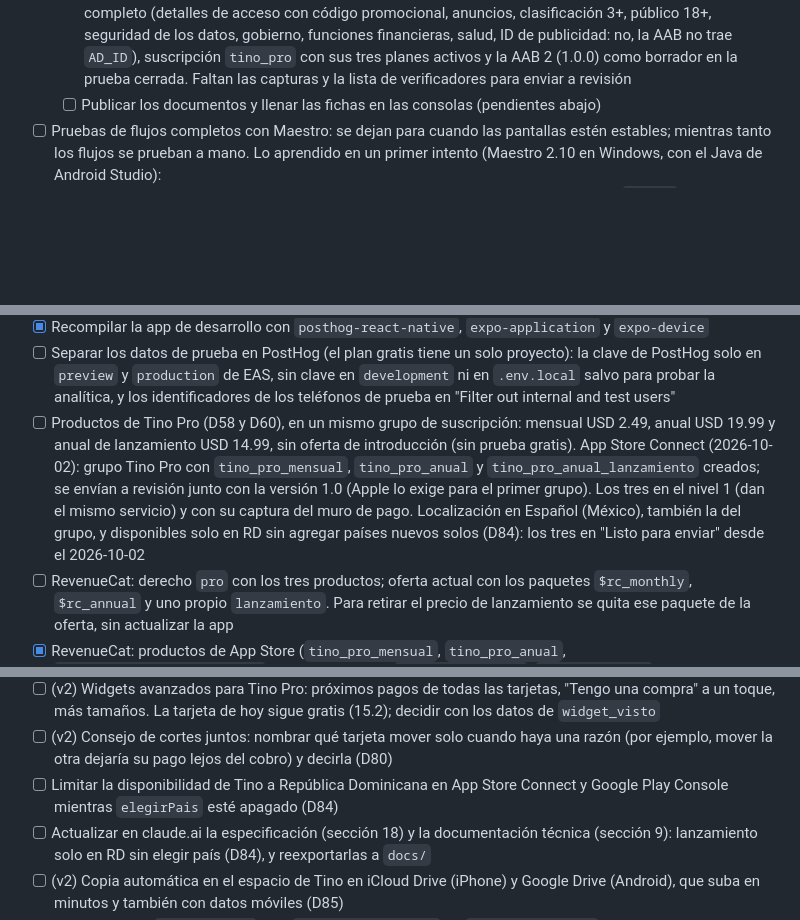
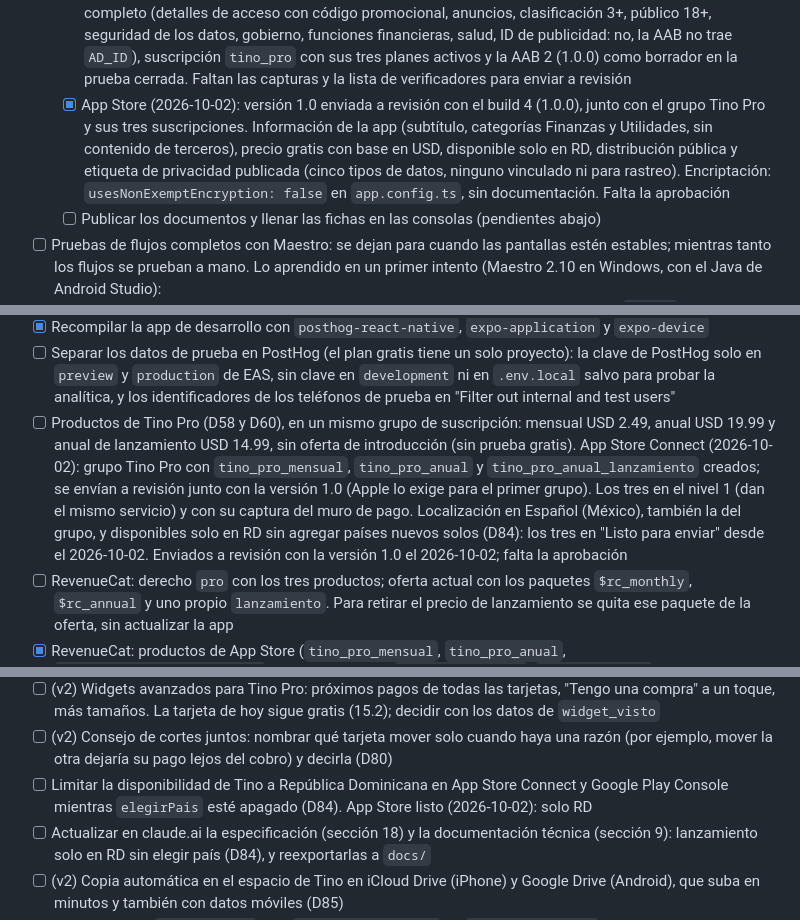
Before and after one commit to Andersonpolanco1/tino, a Markdown page: docs/progreso.md, 3 parts joined by grey strips. Rendered like a GitHub page; blank space fills up the shorter version.

Commit message:
Anota la versión 1.0 de iOS enviada a revisión con el build 4
El historial de compras se declaró también para analítica, porque las
métricas de conversión y cancelación de RevenueCat lo usan.

Co-Authored-By: Claude Opus 5.5 <noreply@anthropic.com>

```diff
--- a/docs/progreso.md
+++ b/docs/progreso.md
@@ -140,6 +140,7 @@ Listo cuando: la versión 1.0.0 está aprobada en App Store y Google Play.
   - [ ] Capturas con bancos de ejemplo (plan en `docs/tienda/fichas.md`, sección Capturas)
   - [x] Textos listos para copiar en cada consola: `docs/tienda/google-play.md` y `docs/tienda/app-store.md` (la descripción ya menciona elegir el día en "Tengo una compra", D96)
   - [x] Google Play (2026-10-01): app creada, ficha con textos, icono e imagen destacada, contenido de la app completo (detalles de acceso con código promocional, anuncios, clasificación 3+, público 18+, seguridad de los datos, gobierno, funciones financieras, salud, ID de publicidad: no, la AAB no trae `AD_ID`), suscripción `tino_pro` con sus tres planes activos y la AAB 2 (1.0.0) como borrador en la prueba cerrada. Faltan las capturas y la lista de verificadores para enviar a revisión
+  - [x] App Store (2026-10-02): versión 1.0 enviada a revisión con el build 4 (1.0.0), junto con el grupo Tino Pro y sus tres suscripciones. Información de la app (subtítulo, categorías Finanzas y Utilidades, sin contenido de terceros), precio gratis con base en USD, disponible solo en RD, distribución pública y etiqueta de privacidad publicada (cinco tipos de datos, ninguno vinculado ni para rastreo). Encriptación: `usesNonExemptEncryption: false` en `app.config.ts`, sin documentación. Falta la aprobación
   - [ ] Publicar los documentos y llenar las fichas en las consolas (pendientes abajo)
 - [ ] Pruebas de flujos completos con Maestro: se dejan para cuando las pantallas estén estables; mientras tanto los flujos se prueban a mano. Lo aprendido en un primer intento (Maestro 2.10 en Windows, con el Java de Android Studio):
   - Las etiquetas accesibles de campos y botones sirven de selector; no hacen falta `testID`.
@@ -212,7 +213,7 @@ Criterios de la especificación:
 - [x] Recompilar la app de desarrollo con `@sentry/react-native` (en local con `SENTRY_DISABLE_AUTO_UPLOAD=true` en `.env.local`)
 - [x] Recompilar la app de desarrollo con `posthog-react-native`, `expo-application` y `expo-device`
 - [ ] Separar los datos de prueba en PostHog (el plan gratis tiene un solo proyecto): la clave de PostHog solo en `preview` y `production` de EAS, sin clave en `development` ni en `.env.local` salvo para probar la analítica, y los identificadores de los teléfonos de prueba en "Filter out internal and test users"
-- [ ] Productos de Tino Pro (D58 y D60), en un mismo grupo de suscripción: mensual USD 2.49, anual USD 19.99 y anual de lanzamiento USD 14.99, sin oferta de introducción (sin prueba gratis). App Store Connect (2026-10-02): grupo Tino Pro con `tino_pro_mensual`, `tino_pro_anual` y `tino_pro_anual_lanzamiento` creados; se envían a revisión junto con la versión 1.0 (Apple lo exige para el primer grupo). Los tres en el nivel 1 (dan el mismo servicio) y con su captura del muro de pago. Localización en Español (México), también la del grupo, y disponibles solo en RD sin agregar países nuevos solos (D84): los tres en "Listo para enviar" desde el 2026-10-02
+- [ ] Productos de Tino Pro (D58 y D60), en un mismo grupo de suscripción: mensual USD 2.49, anual USD 19.99 y anual de lanzamiento USD 14.99, sin oferta de introducción (sin prueba gratis). App Store Connect (2026-10-02): grupo Tino Pro con `tino_pro_mensual`, `tino_pro_anual` y `tino_pro_anual_lanzamiento` creados; se envían a revisión junto con la versión 1.0 (Apple lo exige para el primer grupo). Los tres en el nivel 1 (dan el mismo servicio) y con su captura del muro de pago. Localización en Español (México), también la del grupo, y disponibles solo en RD sin agregar países nuevos solos (D84): los tres en "Listo para enviar" desde el 2026-10-02. Enviados a revisión con la versión 1.0 el 2026-10-02; falta la aprobación
 - [ ] RevenueCat: derecho `pro` con los tres productos; oferta actual con los paquetes `$rc_monthly`, `$rc_annual` y uno propio `lanzamiento`. Para retirar el precio de lanzamiento se quita ese paquete de la oferta, sin actualizar la app
 - [x] RevenueCat: productos de App Store (`tino_pro_mensual`, `tino_pro_anual`, `tino_pro_anual_lanzamiento`) y de Google Play (`tino_pro:mensual`, `tino_pro:anual`, `tino_pro:anual-lanzamiento`) creados a mano en RevenueCat el 2026-10-02, en el derecho `pro` y en los tres paquetes de la oferta `default`. Se crearon sin leer las tiendas, porque faltan las credenciales (pendiente siguiente): hay que confirmar que existen y sus precios cuando estén
 - [ ] RevenueCat, credenciales de las tiendas (2026-10-02): (1) Google Play: la cuenta de servicio de `tino-play` está cargada pero sin permisos; en Play Console > Usuarios y permisos, darle acceso a Tino con "Ver información de la app", "Ver datos financieros, pedidos y respuestas de encuestas de cancelación" y "Gestionar pedidos y suscripciones". Sin esto RevenueCat no valida compras de Android. Hecho el 2026-10-02 (cuenta `revenuecat-tino@tino-play.iam.gserviceaccount.com` invitada con los tres permisos); falta ver las credenciales en verde en RevenueCat, que puede tardar hasta 36 horas. (2) App Store: falta la clave de la API de App Store Connect (rol App Manager, el `.p8` fuera del repositorio) para importar y verificar productos; la clave de compras dentro de la app ya está. Después, pedir a RevenueCat que compruebe que los seis productos existen en las tiendas El 2026-10-02 RevenueCat ya lee los seis productos con los precios de D58 (USD 2.49, 19.99 y 14.99; en RD los mismos), pero la credencial de Google Play sigue sin validarse para compras ("Service account credentials need attention")
@@ -251,7 +252,7 @@ Criterios de la especificación:
 - [ ] (v2) Compras a plazos (extrafinanciamientos tipo Credimás, compras en cuotas, cuotas sin intereses en comercios). El ranking de compras normales no cambia, y pagar el balance al corte (que incluye la cuota del mes) suele conservar los días sin intereses. Pendiente: (1) aclarar en "¿Pago el total o el mínimo?" y en "Ya pagué" que el balance al corte incluye la cuota del mes; (2) disponible: límite y saldo opcional de los planes para no recomendar una tarjeta sin cupo (filtro "disponible insuficiente" de la sección 7); (3) "Tengo una compra" con "¿La vas a pagar en cuotas?": si sí, priorizar cuotas sin intereses en ese comercio (con las promociones) y si no, la menor tasa; los días para pagar dejan de contar; (4) en la calculadora, comparar pasar un saldo a cuotas con pagar el mínimo; (5) que la regla de pagos repartidos considere que una tarjeta lleva una cuota fija. Las condiciones (puntos en cuotas, comisiones, pago anticipado) varían por banco: no asumirlas
 - [ ] (v2) Widgets avanzados para Tino Pro: próximos pagos de todas las tarjetas, "Tengo una compra" a un toque, más tamaños. La tarjeta de hoy sigue gratis (15.2); decidir con los datos de `widget_visto`
 - [ ] (v2) Consejo de cortes juntos: nombrar qué tarjeta mover solo cuando haya una razón (por ejemplo, mover la otra dejaría su pago lejos del cobro) y decirla (D80)
-- [ ] Limitar la disponibilidad de Tino a República Dominicana en App Store Connect y Google Play Console mientras `elegirPais` esté apagado (D84)
+- [ ] Limitar la disponibilidad de Tino a República Dominicana en App Store Connect y Google Play Console mientras `elegirPais` esté apagado (D84). App Store listo (2026-10-02): solo RD
 - [ ] Actualizar en claude.ai la especificación (sección 18) y la documentación técnica (sección 9): lanzamiento solo en RD sin elegir país (D84), y reexportarlas a `docs/`
 - [ ] (v2) Copia automática en el espacio de Tino en iCloud Drive (iPhone) y Google Drive (Android), que suba en minutos y también con datos móviles (D85)
 - [x] Configurar lint (`npm run lint`, con `eslint-config-expo` en `eslint.config.js`); sin errores ni avisos
```
Also changed, not shown: docs/tienda/app-store.md (+1 -1 lines).
